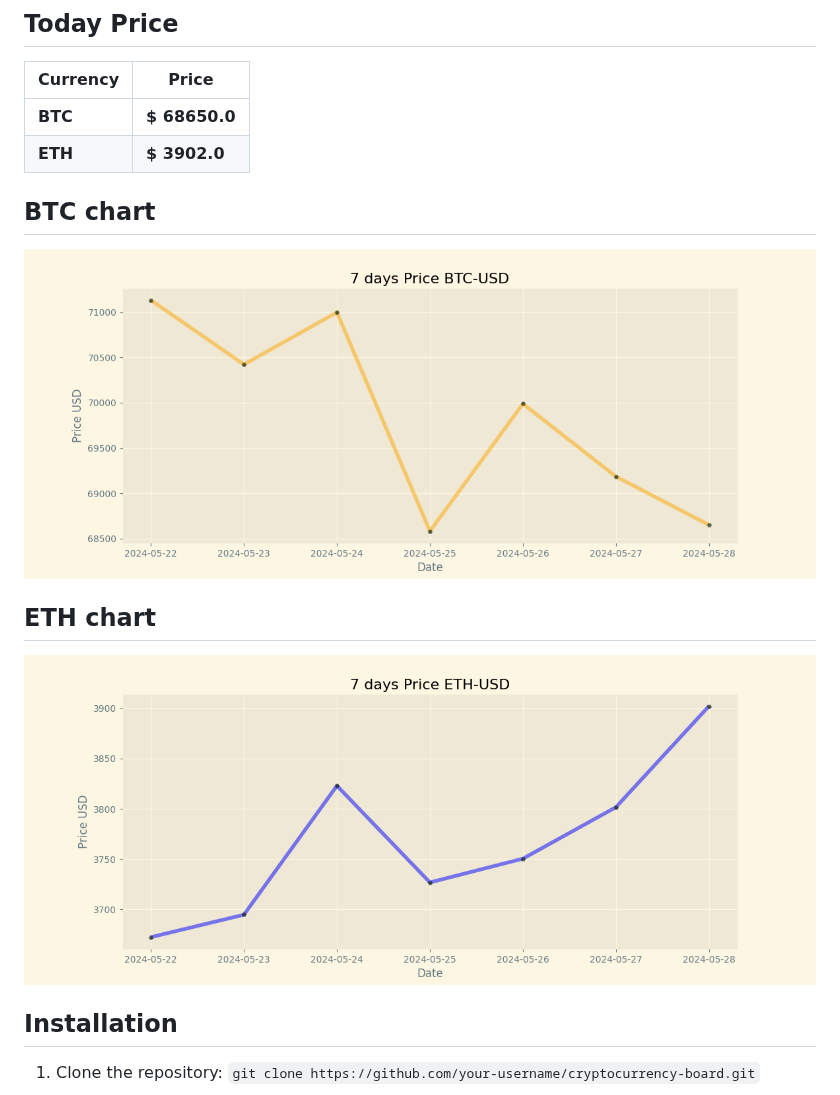
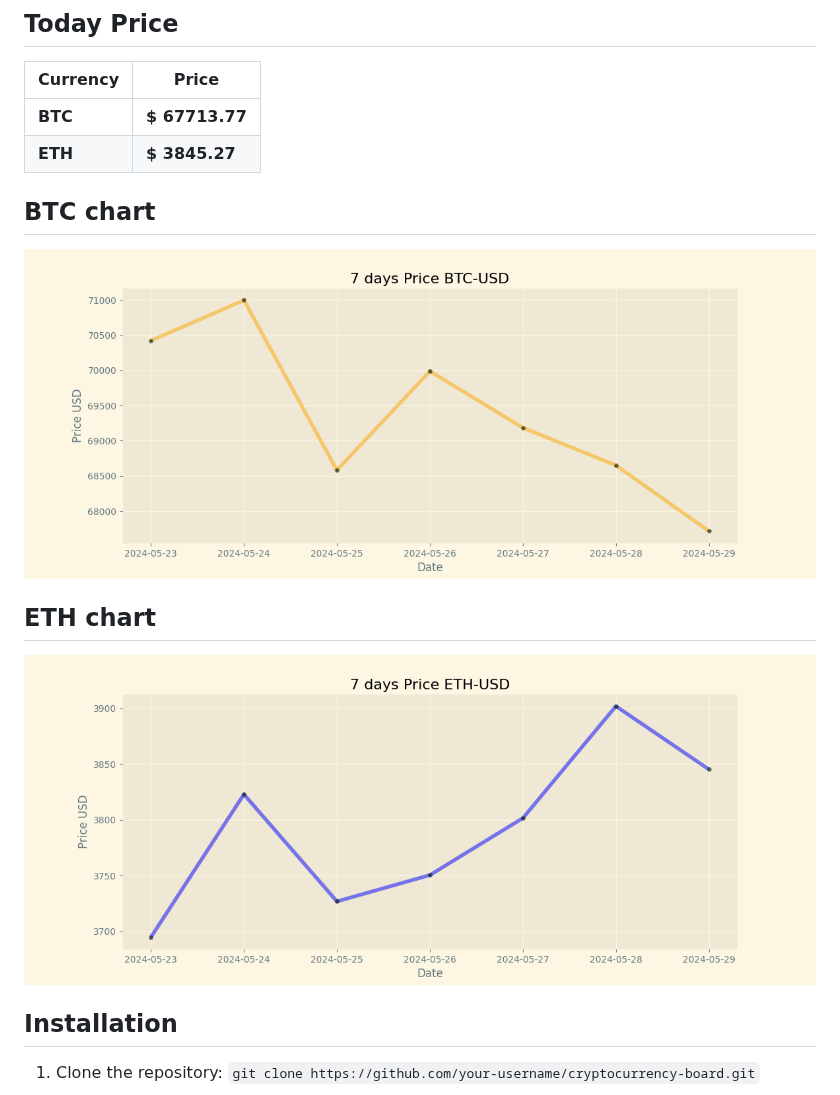
Before and after one commit to vladtara/cryptocurrency-board, a Markdown page: README.md, the part around the change. GitHub-like rendering; pictures changed too: img/btc-usd.png, img/eth-usd.png.

Commit message:
Duty Updates 2024-05-29

```diff
--- a/README.md
+++ b/README.md
@@ -9,8 +9,8 @@
 
 | Currency | Price           |
 | -------- | --------------- |
-| **BTC**  | **$ 68650.0** |
-| **ETH**  | **$ 3902.0** |
+| **BTC**  | **$ 67713.77** |
+| **ETH**  | **$ 3845.27** |
 
 ## BTC chart
 
```
Also changed, not shown: 2 other files.
